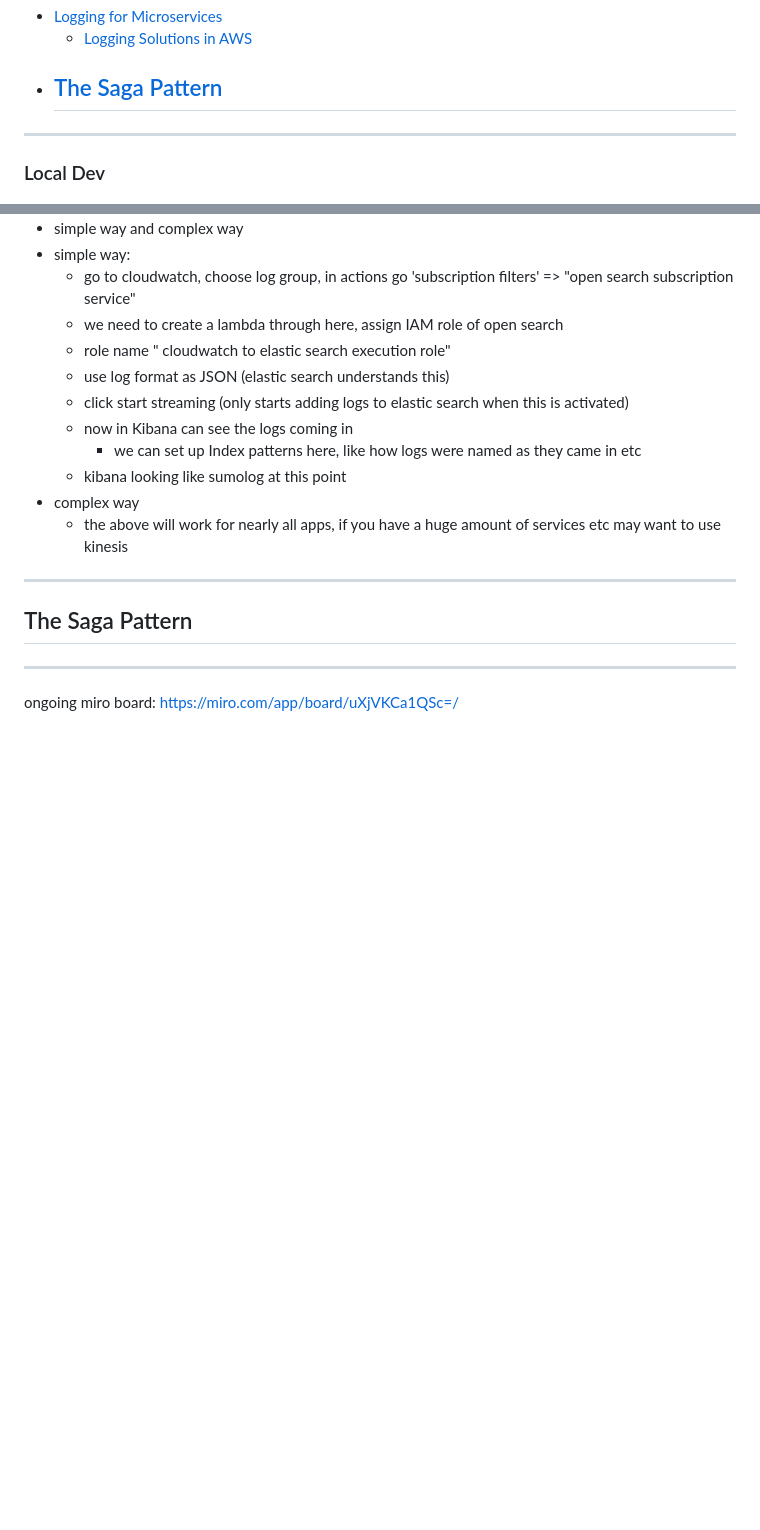
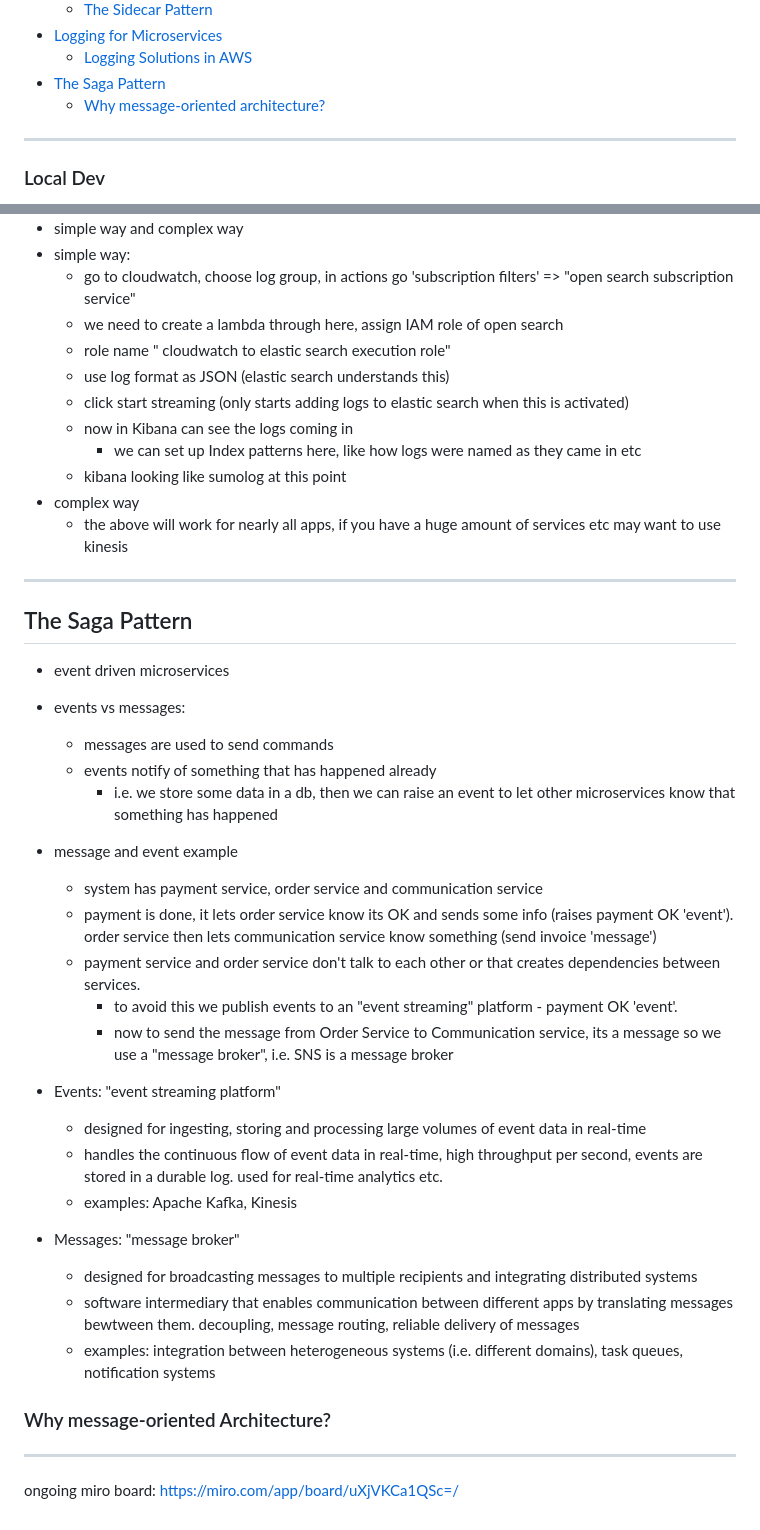
Before and after one commit to Mark-Cooper-Janssen-Vooles/microservices-aws-dotnet, a Markdown page: README.md, 2 parts joined by grey strips. GitHub-like rendering; blank space fills up the shorter version.

Commit message:
saga pattern

```diff
--- a/README.md
+++ b/README.md
@@ -55,7 +55,7 @@ Contents:
 - [Logging for Microservices](#logging-for-microservices)
   - [Logging Solutions in AWS](#logging-solutions-in-aws)
 - [The Saga Pattern](#the-saga-pattern)
-  -
+  - [Why message-oriented architecture?](#why-message-oriented-architecture)
 
 
 ---
@@ -1245,6 +1245,28 @@ options for shipping logs to the log storage
 ---
 
 ## The Saga Pattern
+- event driven microservices
+- events vs messages:
+  - messages are used to send commands
+  - events notify of something that has happened already
+    - i.e. we store some data in a db, then we can raise an event to let other microservices know that something has happened
+- message and event example
+  - system has payment service, order service and communication service
+  - payment is done, it lets order service know its OK and sends some info (raises payment OK 'event'). order service then lets communication service know something (send invoice 'message')
+  - payment service and order service don't talk to each other or that creates dependencies between services.
+    - to avoid this we publish events to an "event streaming" platform - payment OK 'event'.
+    - now to send the message from Order Service to Communication service, its a message so we use a "message broker", i.e. SNS is a message broker
+
+- Events: "event streaming platform"
+  - designed for ingesting, storing and processing large volumes of event data in real-time
+  - handles the continuous flow of event data in real-time, high throughput per second, events are stored in a durable log. used for real-time analytics etc.
+  - examples: Apache Kafka, Kinesis
+- Messages: "message broker"
+  - designed for broadcasting messages to multiple recipients and integrating distributed systems
+  - software intermediary that enables communication between different apps by translating messages bewtween them. decoupling, message routing, reliable delivery of messages
+  - examples: integration between heterogeneous systems (i.e. different domains), task queues, notification systems
+
+### Why message-oriented Architecture?
 
 ---
 
```
